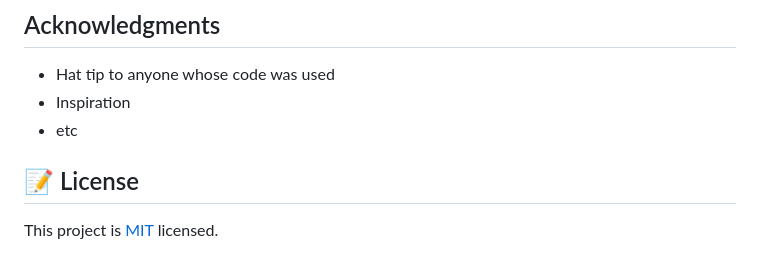
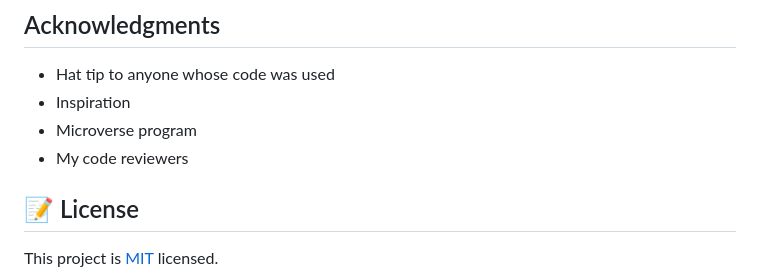
Before and after one commit to dicodiaz/webpack-setup, a Markdown page: README.md, the part around the change printed below. Drawn GitHub-style.

```diff
--- a/README.md
+++ b/README.md
@@ -69,7 +63,8 @@ Give a ⭐️ if you like this project!
 
 - Hat tip to anyone whose code was used
 - Inspiration
-- etc
+- Microverse program
+- My code reviewers
 
 ## 📝 License
 
```
Also changed, not shown: other parts of README.md (+29 -35 lines), app_screenshot.png.
